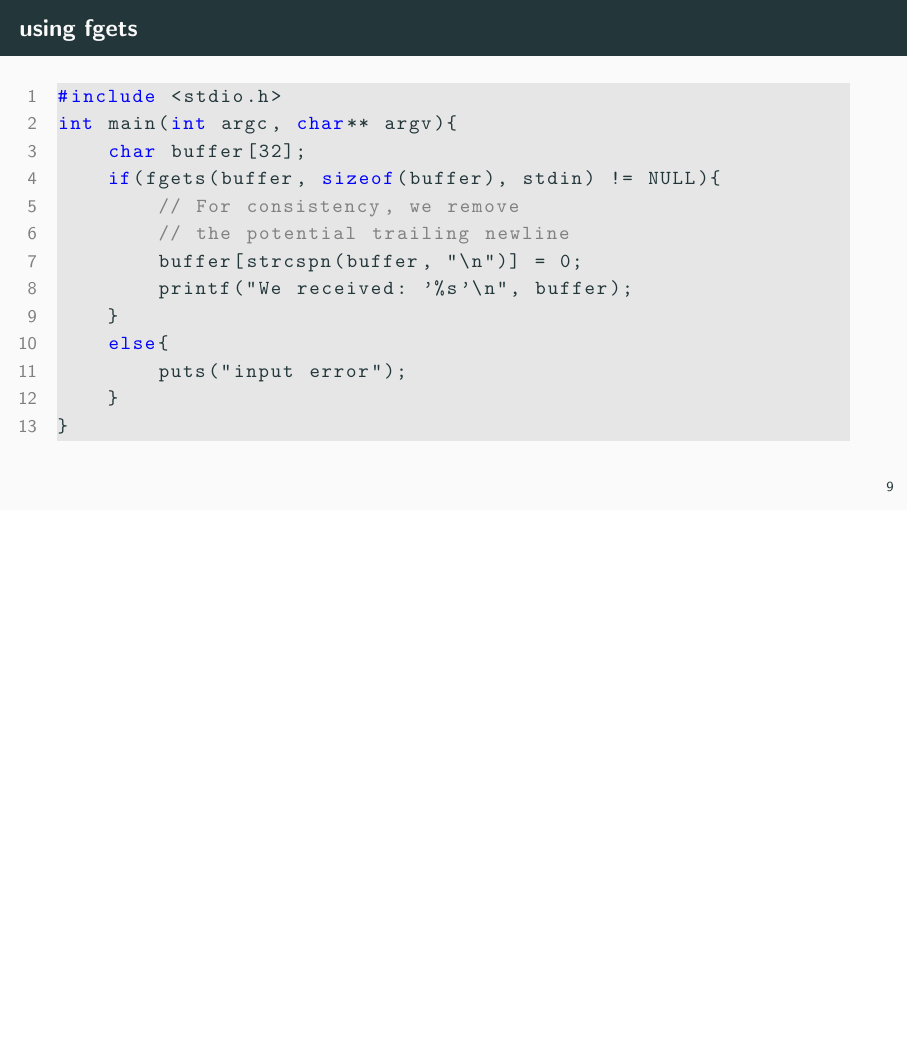
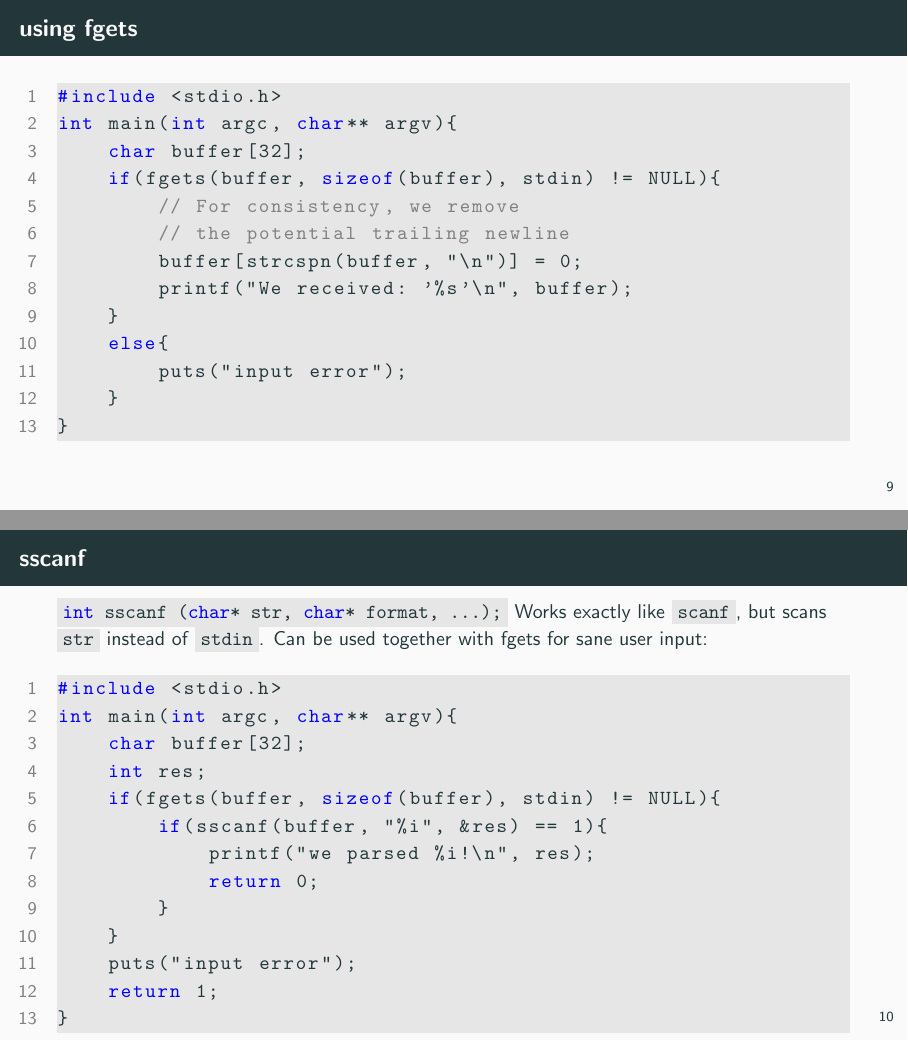
Before and after one commit to jkrbs/c_lessons, LaTeX slides (slides/04_dynamic_memory.tex): page 17 of 17 before the commit and pages 17 and 18 of 18 after it, the two joined at a grey line, the shorter picture padded with empty space. Compiled offline with pdfLaTeX.

Commit message:
add sscanf slide

```diff
--- a/slides/04_dynamic_memory.tex
+++ b/slides/04_dynamic_memory.tex
@@ -322,4 +322,26 @@ int main(int argc, char** argv){
 }
     \end{codeblock}
 \end{frame}
+
+\begin{frame}[fragile]{sscanf}
+    \code{int sscanf (char* str, char* format, ...);} Works exactly like
+    \code{scanf}, but scans \code{str} instead of \code{stdin}.
+    Can be used together with fgets for sane user input:
+
+    \begin{codeblock}
+#include <stdio.h>
+int main(int argc, char** argv){
+    char buffer[32];
+    int res;
+    if(fgets(buffer, sizeof(buffer), stdin) != NULL){
+        if(sscanf(buffer, "%i", &res) == 1){
+            printf("we parsed %i!\n", res);
+            return 0;
+        }
+    }
+    puts("input error");
+    return 1;
+}
+    \end{codeblock}
+\end{frame}
 \end{document}
```
